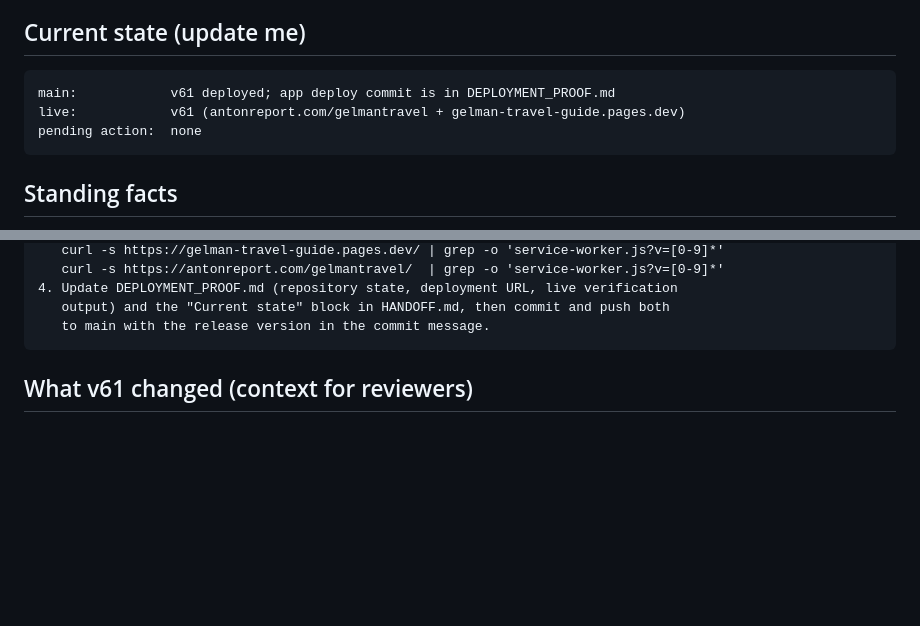
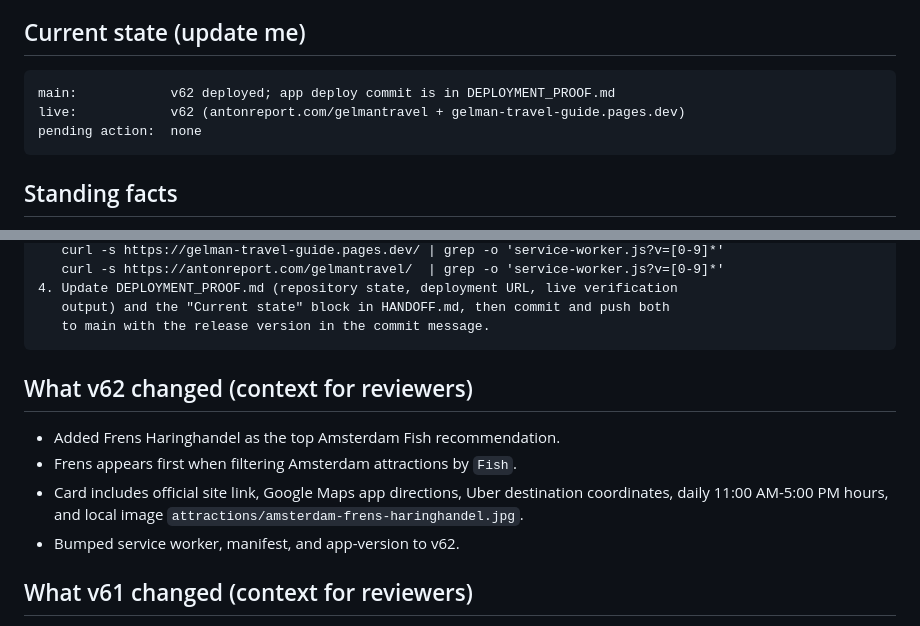
Before and after one commit to vitalychernobyl/gelman-travel-guide, a Markdown page: HANDOFF.md, 2 parts joined by grey strips. Drawn GitHub-style; blank space fills up the shorter version.

````diff
--- a/HANDOFF.md
+++ b/HANDOFF.md
@@ -9,8 +9,8 @@ verified deploy*; this file tracks *what needs to happen next*.
 ## Current state (update me)
 
 ```text
-main:            v61 deployed; app deploy commit is in DEPLOYMENT_PROOF.md
-live:            v61 (antonreport.com/gelmantravel + gelman-travel-guide.pages.dev)
+main:            v62 deployed; app deploy commit is in DEPLOYMENT_PROOF.md
+live:            v62 (antonreport.com/gelmantravel + gelman-travel-guide.pages.dev)
 pending action:  none
 ```
 
@@ -42,6 +42,15 @@ You are working with repo vitalychernobyl/gelman-travel-guide on the owner's mac
    output) and the "Current state" block in HANDOFF.md, then commit and push both
    to main with the release version in the commit message.
 ```
+
+## What v62 changed (context for reviewers)
+
+- Added Frens Haringhandel as the top Amsterdam Fish recommendation.
+- Frens appears first when filtering Amsterdam attractions by `Fish`.
+- Card includes official site link, Google Maps app directions, Uber destination
+  coordinates, daily 11:00 AM-5:00 PM hours, and local image
+  `attractions/amsterdam-frens-haringhandel.jpg`.
+- Bumped service worker, manifest, and app-version to v62.
 
 ## What v61 changed (context for reviewers)
 
````
Also changed, not shown: DEPLOYMENT_PROOF.md (+41 -15 lines).
